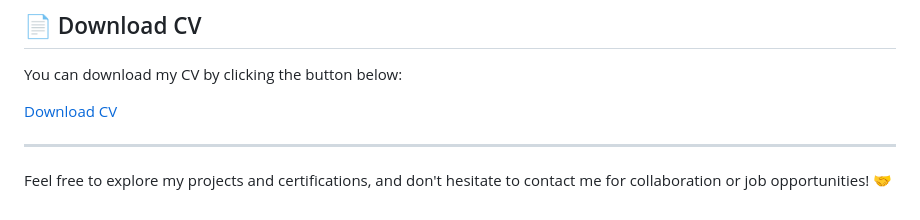
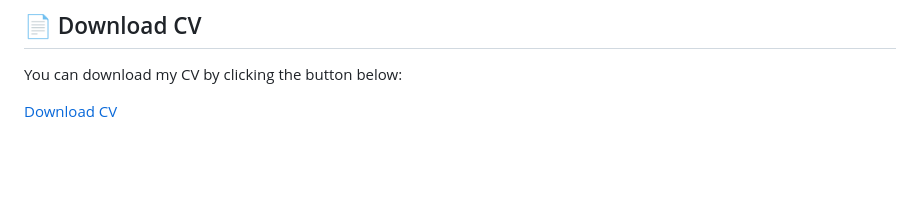
Before and after one commit to Nagaraj-Jadar/nagaraj-jadar.github.io, a Markdown page: README.md, the part around the change. Drawn GitHub-style; blank space fills up the shorter version.

```diff
--- a/README.md
+++ b/README.md
@@ -110,7 +110,3 @@ Or use the contact form on the [Contact](#contact) page to send me a message.
 You can download my CV by clicking the button below:
 
 [Download CV](NAGARAJ_JADAR.pdf)
-
----
-
-Feel free to explore my projects and certifications, and don't hesitate to contact me for collaboration or job opportunities! 🤝
```
